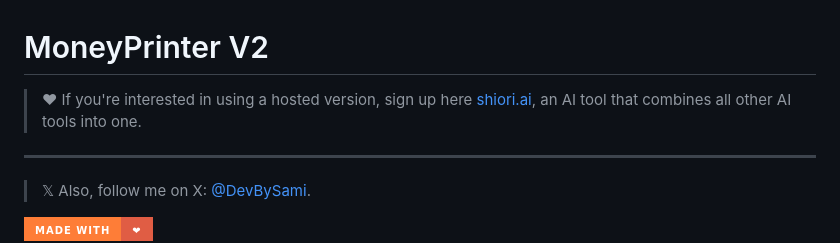
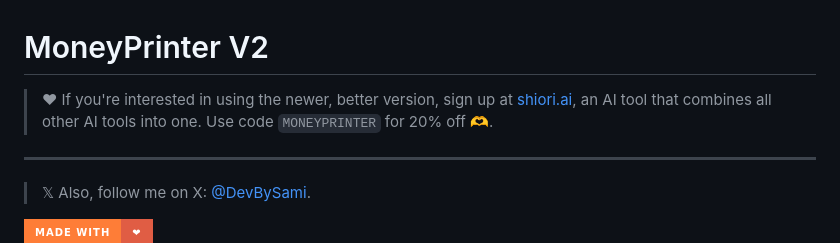
Before and after one commit to FujiwaraChoki/MoneyPrinterV2, a Markdown page: README.md, the part around the change. Rendered like a GitHub page; badges without logos.

```diff
--- a/README.md
+++ b/README.md
@@ -1,6 +1,6 @@
 # MoneyPrinter V2
 
-> ♥︎ If you're interested in using a hosted version, sign up here [shiori.ai](https://www.shiori.ai), an AI tool that combines all other AI tools into one.
+> ♥︎ If you're interested in using the newer, better version, sign up at [shiori.ai](https://www.shiori.ai), an AI tool that combines all other AI tools into one. Use code `MONEYPRINTER` for 20% off 🫶.
 
 ---
 
```
